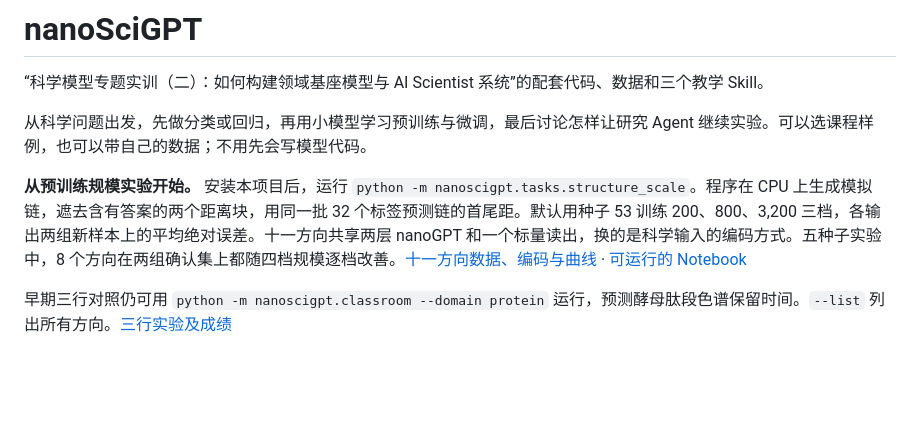
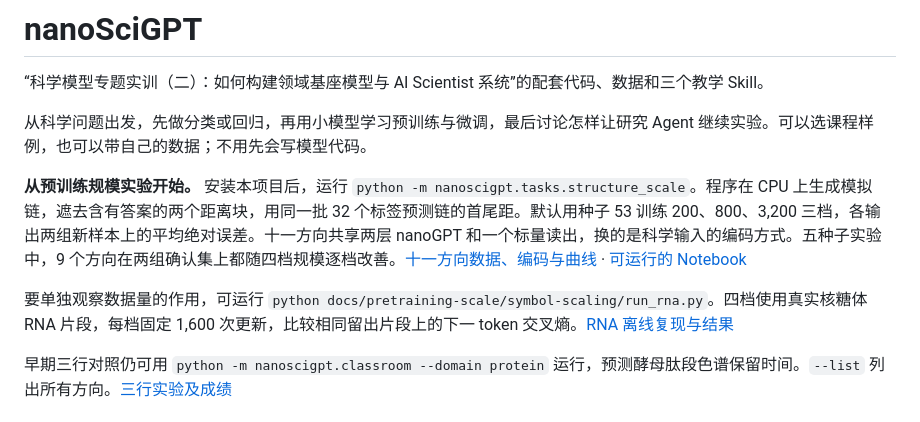
Before and after one commit to Yu-Yang-Li/nanoSciGPT, a Markdown page: README.md, the part around the change. GitHub-like rendering; blank space fills up the shorter version.

Commit message:
Confirm equal-step symbol scaling and reproduce the RNA complexity task

```diff
--- a/README.md
+++ b/README.md
@@ -4,7 +4,9 @@
 
 从科学问题出发，先做分类或回归，再用小模型学习预训练与微调，最后讨论怎样让研究 Agent 继续实验。可以选课程样例，也可以带自己的数据；不用先会写模型代码。
 
-**从预训练规模实验开始。** 安装本项目后，运行 `python -m nanoscigpt.tasks.structure_scale`。程序在 CPU 上生成模拟链，遮去含有答案的两个距离块，用同一批 32 个标签预测链的首尾距。默认用种子 53 训练 200、800、3,200 三档，各输出两组新样本上的平均绝对误差。十一方向共享两层 nanoGPT 和一个标量读出，换的是科学输入的编码方式。五种子实验中，8 个方向在两组确认集上都随四档规模逐档改善。[十一方向数据、编码与曲线](docs/pretraining-scale/README.md) · [可运行的 Notebook](docs/pretraining-scale/structure-scale.ipynb)
+**从预训练规模实验开始。** 安装本项目后，运行 `python -m nanoscigpt.tasks.structure_scale`。程序在 CPU 上生成模拟链，遮去含有答案的两个距离块，用同一批 32 个标签预测链的首尾距。默认用种子 53 训练 200、800、3,200 三档，各输出两组新样本上的平均绝对误差。十一方向共享两层 nanoGPT 和一个标量读出，换的是科学输入的编码方式。五种子实验中，9 个方向在两组确认集上都随四档规模逐档改善。[十一方向数据、编码与曲线](docs/pretraining-scale/README.md) · [可运行的 Notebook](docs/pretraining-scale/structure-scale.ipynb)
+
+要单独观察数据量的作用，可运行 `python docs/pretraining-scale/symbol-scaling/run_rna.py`。四档使用真实核糖体 RNA 片段，每档固定 1,600 次更新，比较相同留出片段上的下一 token 交叉熵。[RNA 离线复现与结果](docs/pretraining-scale/symbol-scaling/README.md)
 
 早期三行对照仍可用 `python -m nanoscigpt.classroom --domain protein` 运行，预测酵母肽段色谱保留时间。`--list` 列出所有方向。[三行实验及成绩](docs/eleven-domain-examples.md)
 
```
Also changed, not shown: docs/pretraining-scale/README.md (+5 -3 lines), docs/pretraining-scale/scale.png, docs/pretraining-scale/symbol-scaling/curves.png (added), 11 other files.
